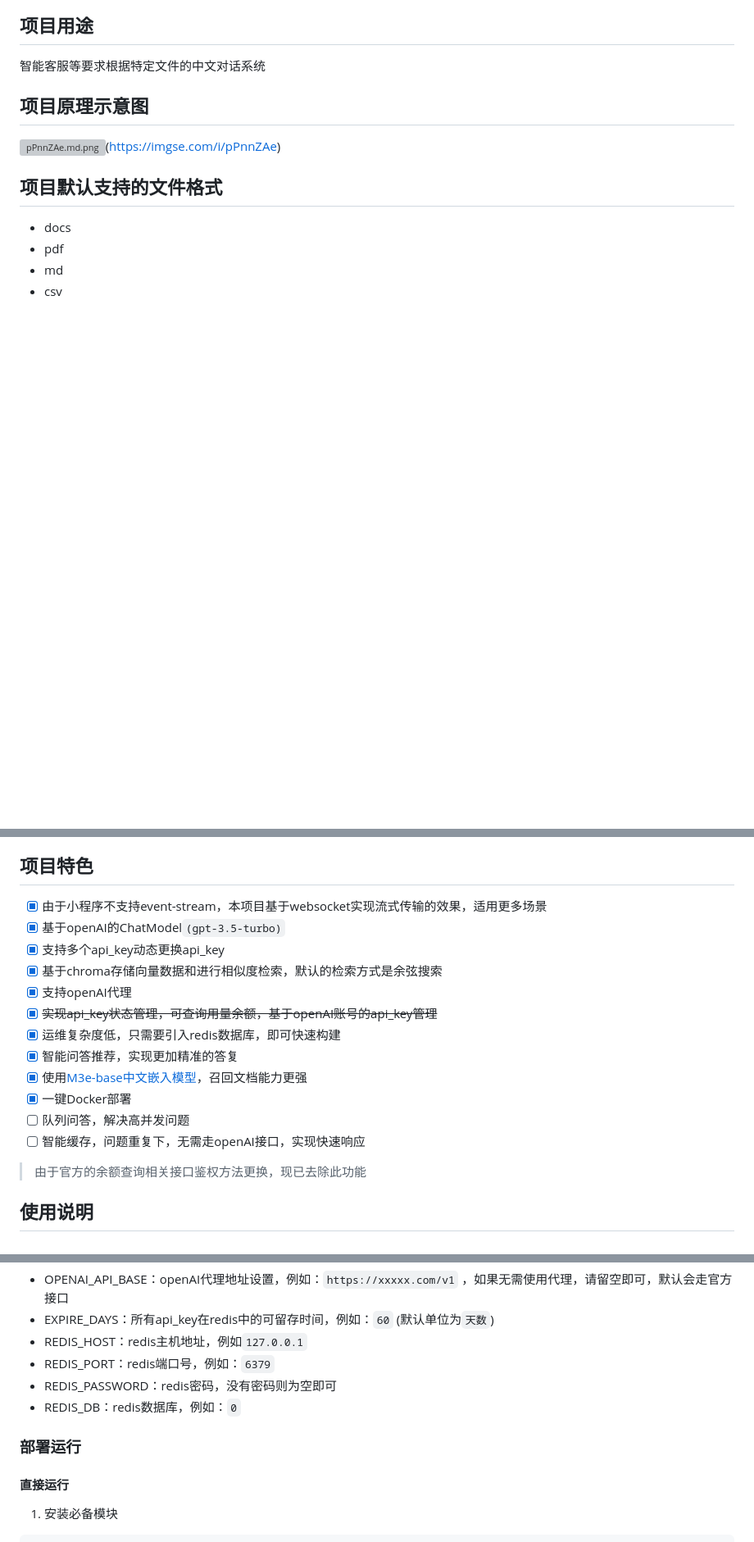
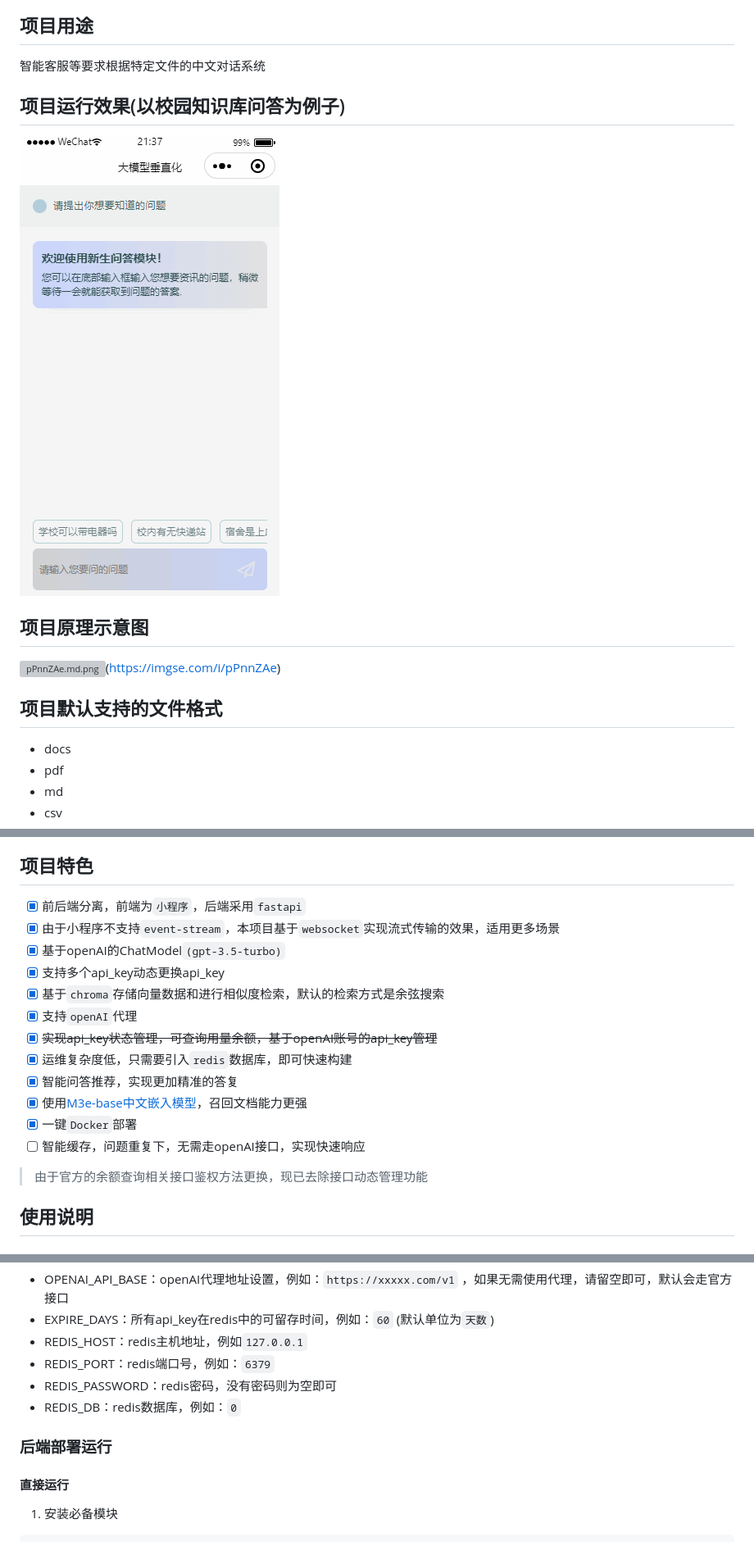
Before and after one commit to kjhuanhao/Chinese-Knowledge-Base-QA, a Markdown page: README.md, 3 parts joined by grey strips. Shown: that part at 82% size. Drawn GitHub-style; pictures changed too: img/screenshots.gif (added); blank space fills up the shorter version; grey boxes are pictures that could not be loaded.

Commit message:
修改示例

````diff
--- a/README.md
+++ b/README.md
@@ -5,6 +5,9 @@
 
 ## 项目用途
 智能客服等要求根据特定文件的中文对话系统
+
+## 项目运行效果(以校园知识库问答为例子)
+![gif](./img/screenshots.gif)
 
 ## 项目原理示意图
 ![pPnnZAe.md.png](https://s1.ax1x.com/2023/08/11/pPnnZAe.md.png)(https://imgse.com/i/pPnnZAe)
@@ -16,20 +19,20 @@
 - csv
 
 ## 项目特色
-- [x] 由于小程序不支持event-stream，本项目基于websocket实现流式传输的效果，适用更多场景
+- [x] 前后端分离，前端为`小程序`，后端采用`fastapi`
+- [x] 由于小程序不支持`event-stream`，本项目基于`websocket`实现流式传输的效果，适用更多场景
 - [x] 基于openAI的ChatModel`(gpt-3.5-turbo)`
 - [x] 支持多个api_key动态更换api_key
-- [x] 基于chroma存储向量数据和进行相似度检索，默认的检索方式是余弦搜索
-- [x] 支持openAI代理
+- [x] 基于`chroma`存储向量数据和进行相似度检索，默认的检索方式是余弦搜索
+- [x] 支持`openAI`代理
 - [x] ~~实现api_key状态管理，可查询用量余额，基于openAI账号的api_key管理~~
-- [x] 运维复杂度低，只需要引入redis数据库，即可快速构建
+- [x] 运维复杂度低，只需要引入`redis`数据库，即可快速构建
 - [x] 智能问答推荐，实现更加精准的答复
 - [x] 使用[M3e-base中文嵌入模型](https://huggingface.co/moka-ai/m3e-base)，召回文档能力更强
-- [x] 一键Docker部署
-- [ ] 队列问答，解决高并发问题
+- [x] 一键`Docker`部署
 - [ ] 智能缓存，问题重复下，无需走openAI接口，实现快速响应
 
-> 由于官方的余额查询相关接口鉴权方法更换，现已去除此功能
+> 由于官方的余额查询相关接口鉴权方法更换，现已去除接口动态管理功能
 
 ## 使用说明
 
@@ -42,8 +45,7 @@
 - REDIS_PASSWORD：redis密码，没有密码则为空即可
 - REDIS_DB：redis数据库，例如：`0`
 
-
-### 部署运行
+### 后端部署运行
 #### 直接运行
 1. 安装必备模块
 ```bash
````
Also changed, not shown: 1 other file.
